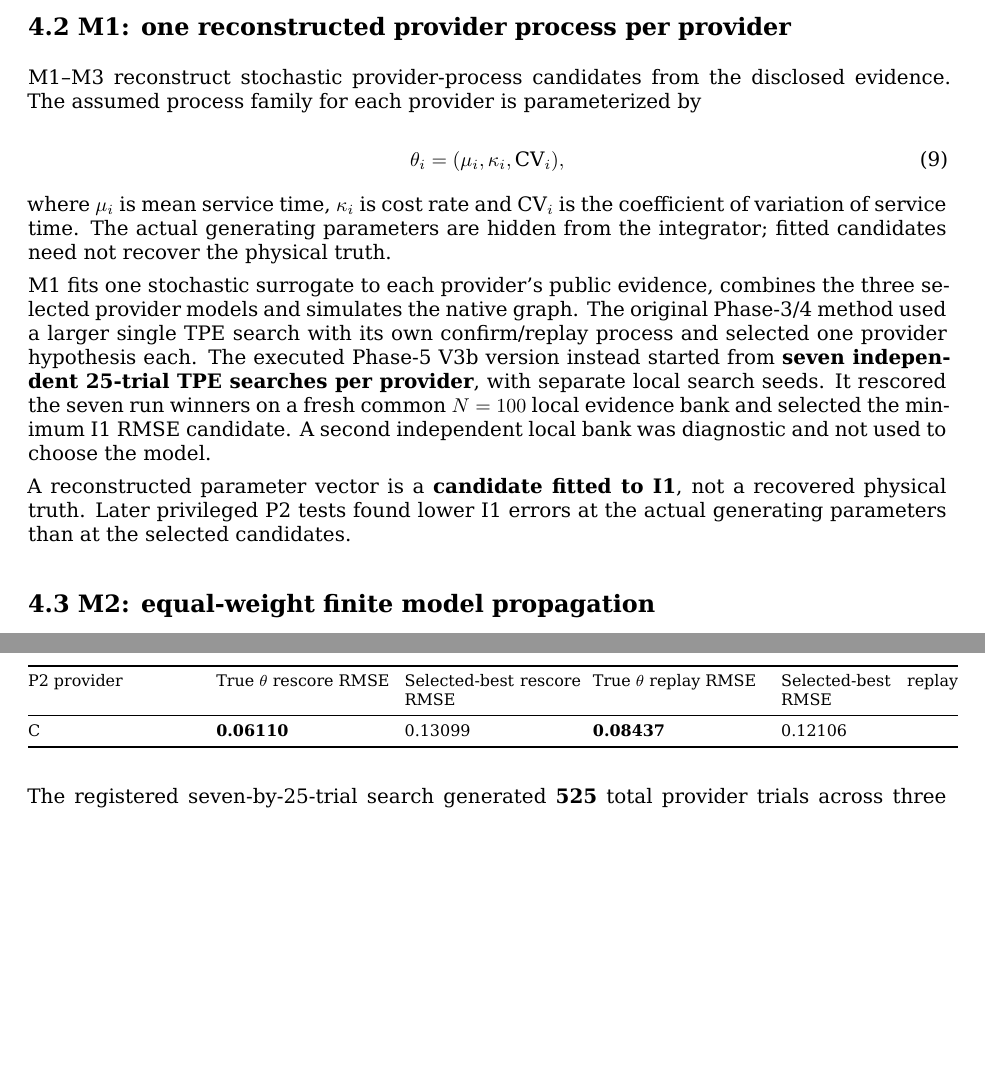
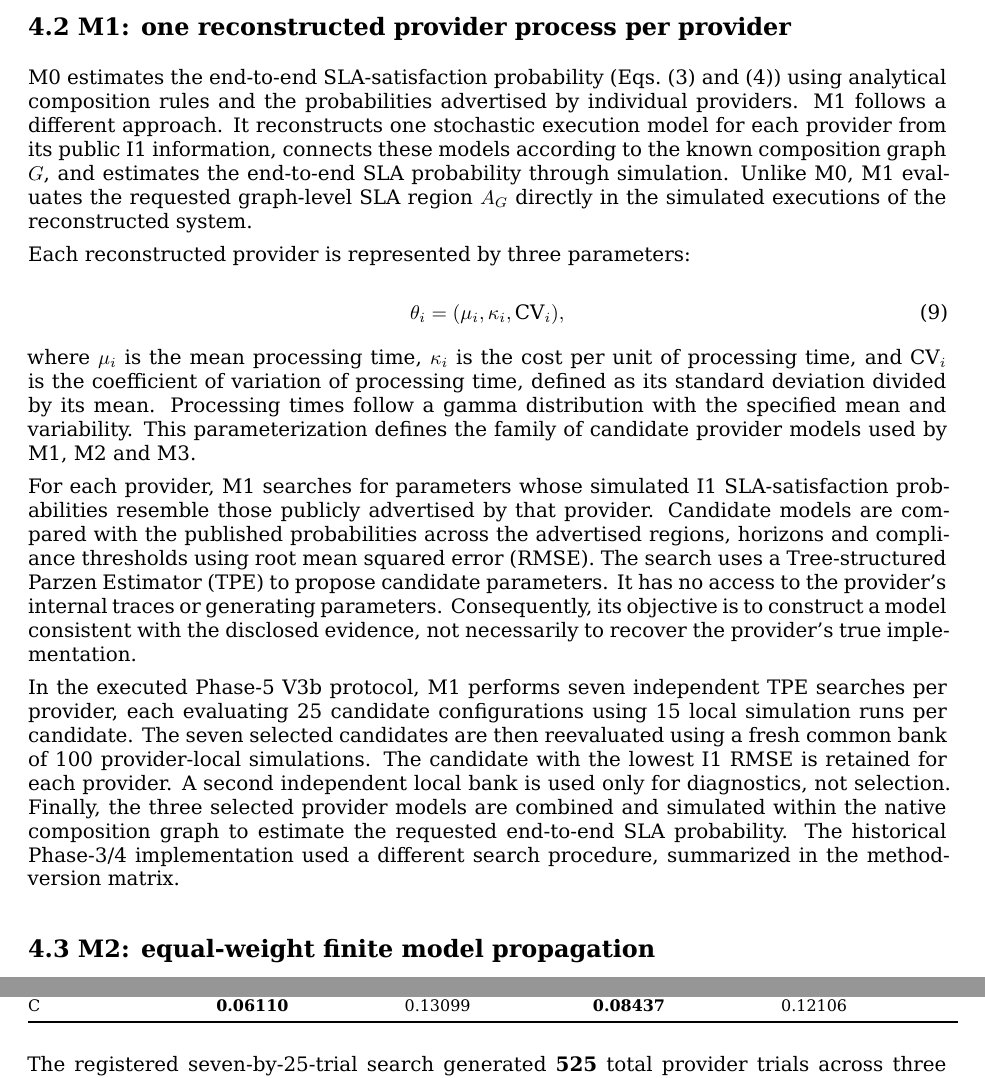
Before and after one commit to ildefons/praise-cao-sim, a LaTeX document (first_science/b1/report/overleaf/main.tex): two parts of pages 8 and 20 of 27, joined at a grey line, cut so that both start at the same text, the shorter picture padded with empty space. Compiled offline with XeLaTeX.

Commit message:
Synchronize LaTeX Section 4.2 with approved M1 rewrite

```diff
--- a/first_science/b1/report/overleaf/main.tex
+++ b/first_science/b1/report/overleaf/main.tex
@@ -204,18 +204,20 @@ M0 estimates the SLA probability from the providers' I1 cards; the white-box ref
 
 \subsection*{4.2 M1: one reconstructed provider process per provider}
 
-M1--M3 reconstruct stochastic provider-process candidates from the disclosed evidence. The assumed process family for each provider is parameterized by
+M0 estimates the end-to-end SLA-satisfaction probability (Eqs.~(3) and (4)) using analytical composition rules and the probabilities advertised by individual providers. M1 follows a different approach. It reconstructs one stochastic execution model for each provider from its public I1 information, connects these models according to the known composition graph $G$, and estimates the end-to-end SLA probability through simulation. Unlike M0, M1 evaluates the requested graph-level SLA region $A_G$ directly in the simulated executions of the reconstructed system.
+
+Each reconstructed provider is represented by three parameters:
 
 \begin{equation*}
 \theta_i=(\mu_i,\kappa_i,\mathrm{CV}_i),
 \tag{9}
 \end{equation*}
 
-where $\mu_i$ is mean service time, $\kappa_i$ is cost rate and $\mathrm{CV}_i$ is the coefficient of variation of service time. The actual generating parameters are hidden from the integrator; fitted candidates need not recover the physical truth.
+where $\mu_i$ is the mean processing time, $\kappa_i$ is the cost per unit of processing time, and $\mathrm{CV}_i$ is the coefficient of variation of processing time, defined as its standard deviation divided by its mean. Processing times follow a gamma distribution with the specified mean and variability. This parameterization defines the family of candidate provider models used by M1, M2 and M3.
 
-M1 fits one stochastic surrogate to each provider's public evidence, combines the three selected provider models and simulates the native graph. The original Phase-3/4 method used a larger single TPE search with its own confirm/replay process and selected one provider hypothesis each. The executed Phase-5 V3b version instead started from \textbf{seven independent 25-trial TPE searches per provider}, with separate local search seeds. It rescored the seven run winners on a fresh common $N=100$ local evidence bank and selected the minimum I1 RMSE candidate. A second independent local bank was diagnostic and not used to choose the model.
+For each provider, M1 searches for parameters whose simulated I1 SLA-satisfaction probabilities resemble those publicly advertised by that provider. Candidate models are compared with the published probabilities across the advertised regions, horizons and compliance thresholds using root mean squared error (RMSE). The search uses a Tree-structured Parzen Estimator (TPE) to propose candidate parameters. It has no access to the provider's internal traces or generating parameters. Consequently, its objective is to construct a model consistent with the disclosed evidence, not necessarily to recover the provider's true implementation.
 
-A reconstructed parameter vector is a \textbf{candidate fitted to I1}, not a recovered physical truth. Later privileged P2 tests found lower I1 errors at the actual generating parameters than at the selected candidates.
+In the executed Phase-5 V3b protocol, M1 performs seven independent TPE searches per provider, each evaluating 25 candidate configurations using 15 local simulation runs per candidate. The seven selected candidates are then reevaluated using a fresh common bank of 100 provider-local simulations. The candidate with the lowest I1 RMSE is retained for each provider. A second independent local bank is used only for diagnostics, not selection. Finally, the three selected provider models are combined and simulated within the native composition graph to estimate the requested end-to-end SLA probability. The historical Phase-3/4 implementation used a different search procedure, summarized in the method-version matrix.
 
 \subsection*{4.3 M2: equal-weight finite model propagation}
 
```
